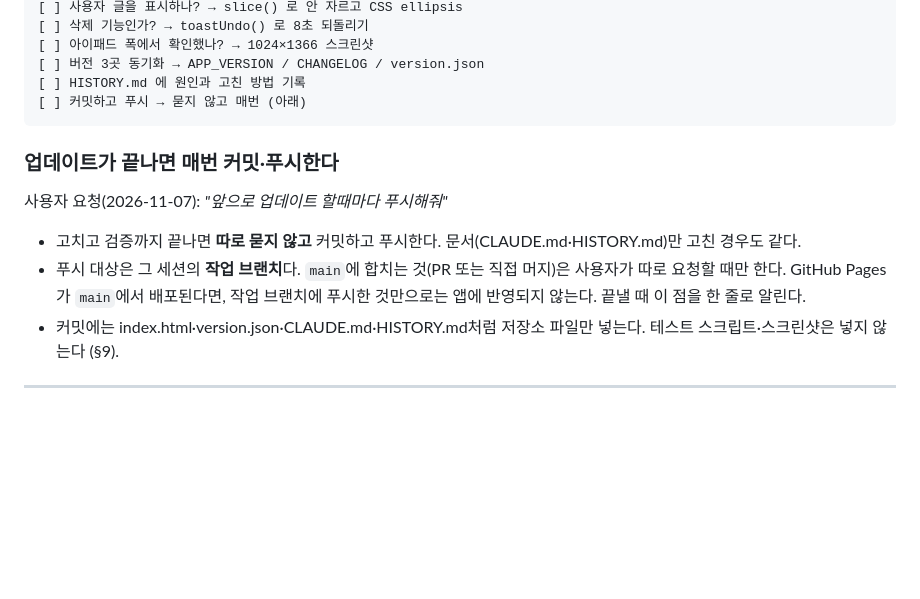
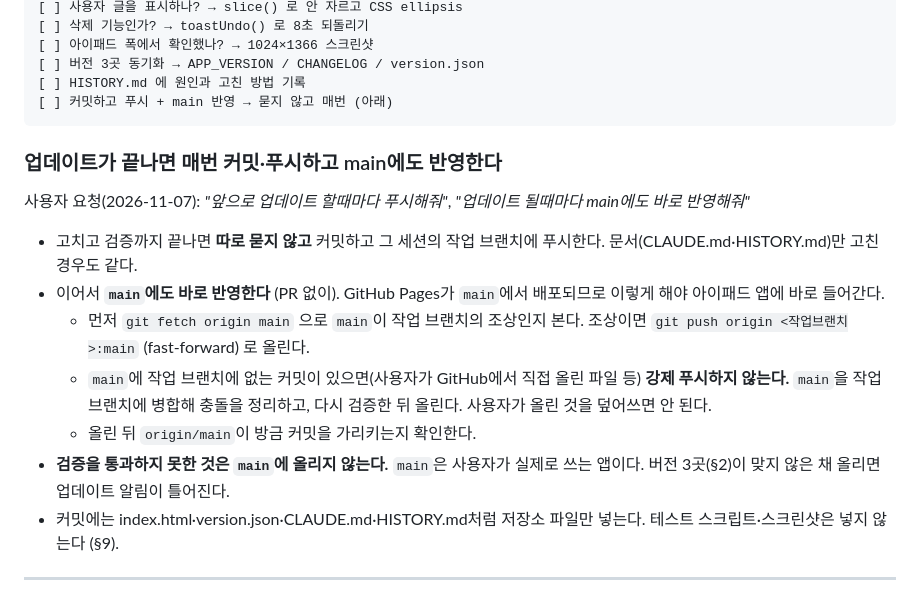
Before and after one commit to ioochoi43-sudo/lecturenotes, a Markdown page: CLAUDE.md, the part around the change. GitHub-like rendering; blank space fills up the shorter version.

Commit message:
CLAUDE.md: 업데이트마다 main에도 바로 반영하는 규칙 추가
사용자 요청에 따라 작업 브랜치 푸시 후 main에 fast-forward로 반영하고,
main에 다른 커밋이 있으면 강제 푸시하지 않고 병합·재검증하도록 적었다.

Co-Authored-By: Claude Opus 5.5 <noreply@anthropic.com>
Claude-Session: https://claude.ai/code/session_01ALwpCTUiNPnDw89X9g1G7v

````diff
--- a/CLAUDE.md
+++ b/CLAUDE.md
@@ -512,17 +512,26 @@ pdftoppm -png o.pdf page                          # 픽셀 확인 (PIL/numpy로
 [ ] 아이패드 폭에서 확인했나? → 1024×1366 스크린샷
 [ ] 버전 3곳 동기화 → APP_VERSION / CHANGELOG / version.json
 [ ] HISTORY.md 에 원인과 고친 방법 기록
-[ ] 커밋하고 푸시 → 묻지 않고 매번 (아래)
+[ ] 커밋하고 푸시 + main 반영 → 묻지 않고 매번 (아래)
 ```
 
-### 업데이트가 끝나면 매번 커밋·푸시한다
+### 업데이트가 끝나면 매번 커밋·푸시하고 main에도 반영한다
 
-사용자 요청(2026-11-07): *"앞으로 업데이트 할때마다 푸시해줘"*
+사용자 요청(2026-11-07): *"앞으로 업데이트 할때마다 푸시해줘"*,
+*"업데이트 될때마다 main에도 바로 반영해줘"*
 
-- 고치고 검증까지 끝나면 **따로 묻지 않고** 커밋하고 푸시한다. 문서(CLAUDE.md·HISTORY.md)만 고친 경우도 같다.
-- 푸시 대상은 그 세션의 **작업 브랜치**다. `main`에 합치는 것(PR 또는 직접 머지)은 사용자가 따로
-  요청할 때만 한다. GitHub Pages가 `main`에서 배포된다면, 작업 브랜치에 푸시한 것만으로는
-  앱에 반영되지 않는다. 끝낼 때 이 점을 한 줄로 알린다.
+- 고치고 검증까지 끝나면 **따로 묻지 않고** 커밋하고 그 세션의 작업 브랜치에 푸시한다.
+  문서(CLAUDE.md·HISTORY.md)만 고친 경우도 같다.
+- 이어서 **`main`에도 바로 반영한다** (PR 없이). GitHub Pages가 `main`에서 배포되므로
+  이렇게 해야 아이패드 앱에 바로 들어간다.
+  - 먼저 `git fetch origin main` 으로 `main`이 작업 브랜치의 조상인지 본다.
+    조상이면 `git push origin <작업브랜치>:main` (fast-forward) 로 올린다.
+  - `main`에 작업 브랜치에 없는 커밋이 있으면(사용자가 GitHub에서 직접 올린 파일 등)
+    **강제 푸시하지 않는다.** `main`을 작업 브랜치에 병합해 충돌을 정리하고, 다시 검증한 뒤 올린다.
+    사용자가 올린 것을 덮어쓰면 안 된다.
+  - 올린 뒤 `origin/main`이 방금 커밋을 가리키는지 확인한다.
+- **검증을 통과하지 못한 것은 `main`에 올리지 않는다.** `main`은 사용자가 실제로 쓰는 앱이다.
+  버전 3곳(§2)이 맞지 않은 채 올리면 업데이트 알림이 틀어진다.
 - 커밋에는 index.html·version.json·CLAUDE.md·HISTORY.md처럼 저장소 파일만 넣는다.
   테스트 스크립트·스크린샷은 넣지 않는다 (§9).
 
````
